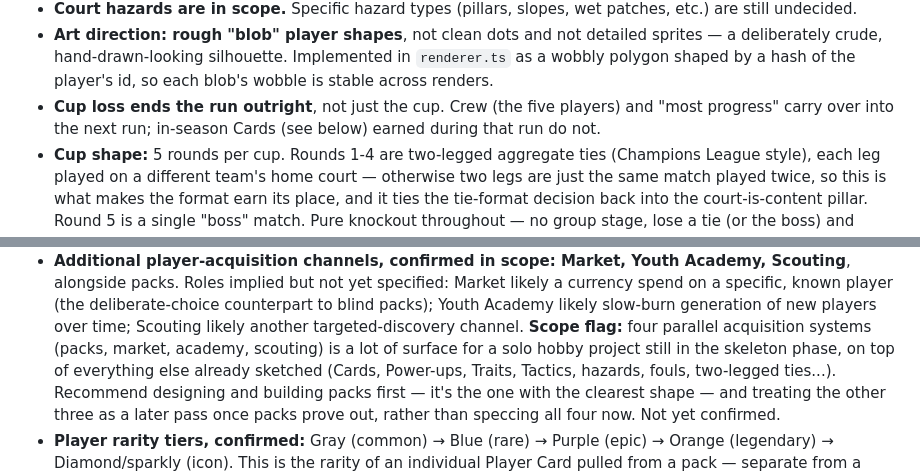
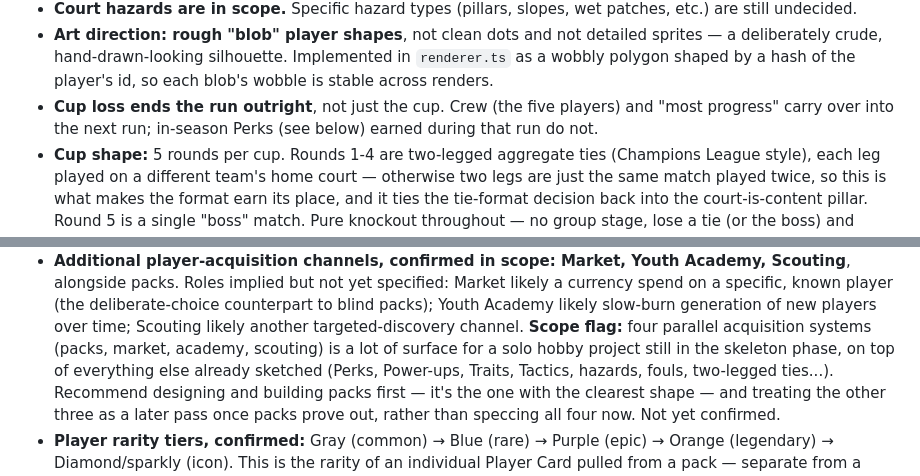
Before and after one commit to Yzeyr/Rogue-streetball, a Markdown page: CLAUDE.md, 2 parts joined by grey strips. Drawn GitHub-style.

```diff
--- a/CLAUDE.md
+++ b/CLAUDE.md
@@ -220,7 +220,7 @@ out explicitly.
   Implemented in `renderer.ts` as a wobbly polygon shaped by a hash of the
   player's id, so each blob's wobble is stable across renders.
 - **Cup loss ends the run outright**, not just the cup. Crew (the five
-  players) and "most progress" carry over into the next run; in-season Cards
+  players) and "most progress" carry over into the next run; in-season Perks
   (see below) earned during that run do not.
 - **Cup shape:** 5 rounds per cup. Rounds 1-4 are two-legged aggregate ties
   (Champions League style), each leg played on a different team's home
@@ -287,7 +289,7 @@ out explicitly.
   targeted-discovery channel.
   **Scope flag:** four parallel acquisition systems (packs, market, academy,
   scouting) is a lot of surface for a solo hobby project still in the
-  skeleton phase, on top of everything else already sketched (Cards,
+  skeleton phase, on top of everything else already sketched (Perks,
   Power-ups, Traits, Tactics, hazards, fouls, two-legged ties...).
   Recommend designing and building packs first — it's the one with the
   clearest shape — and treating the other three as a later pass once packs
```
Also changed, not shown: other parts of CLAUDE.md (+8 -18 lines).
